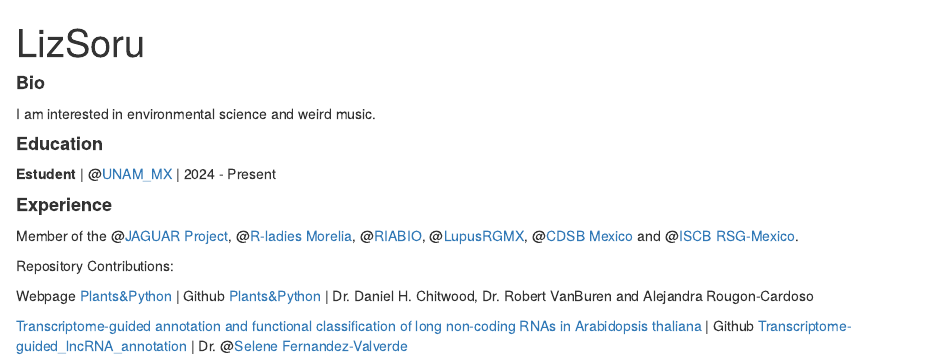
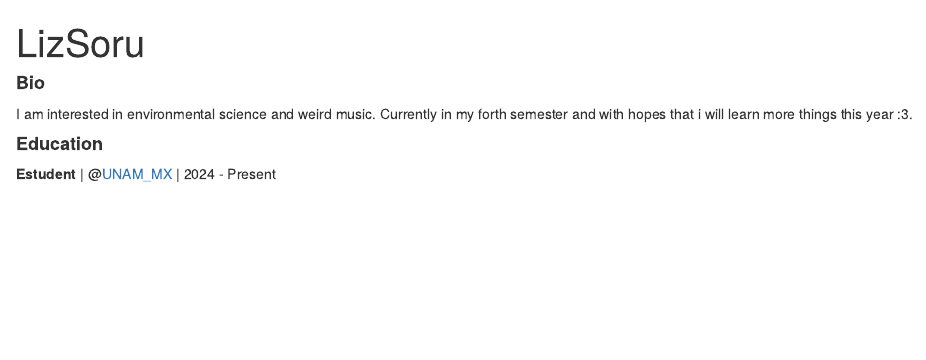
Before and after one commit to LizSoru/LizSoru.github.io, an R Markdown document (index.Rmd): the page in a window 1100 px wide, from its top. Rendered offline with R 4.5, knitr and Pandoc, with nearby package versions; drawn as R Markdown's standard HTML page in place of the format the file asks for.

Commit message:
Update index.Rmd

```diff
--- a/index.Rmd
+++ b/index.Rmd
@@ -22,18 +22,8 @@ library(fontawesome)
 
 #### **Bio**
 
-I am interested in environmental science and weird music.
+I am interested in environmental science and weird music. Currently in my forth semester and with hopes that i will learn more things this year :3.
 
 #### **Education**
 
 **Estudent** | @[UNAM_MX](https://x.com/UNAM_MX) | 2024 - Present
-
-#### **Experience**
-
-Member of the @[JAGUAR Project](https://twitter.com/PJaguarLATAM), @[R-ladies Morelia](https://www.facebook.com/profile.php?id=100093337606435), @[RIABIO](https://twitter.com/RiaBioNet), @[LupusRGMX](https://lupusrgmx.liigh.unam.mx/quienes-somos.html), @[CDSB Mexico](https://twitter.com/CDSBMexico) and @[ISCB RSG-Mexico](https://x.com/rsg_iscb_mexico?lang=es).
-
-Repository Contributions:
-
-Webpage [Plants&Python](https://plantsandpython.github.io/PlantsAndPython/00_Opening_page.html) | Github [Plants&Python](https://github.com/PlantsAndPython/PlantsAndPython) | Dr. Daniel H. Chitwood, Dr. Robert VanBuren and Alejandra Rougon-Cardoso
-
-[Transcriptome-guided annotation and functional classification of long non-coding RNAs in Arabidopsis thaliana](https://pubmed.ncbi.nlm.nih.gov/35982083/) | Github [Transcriptome-guided_lncRNA_annotation](https://github.com/RegRNALab/Transcriptome-guided_lncRNA_annotation) | Dr. @[Selene Fernandez-Valverde](https://twitter.com/SelFdz)
```
